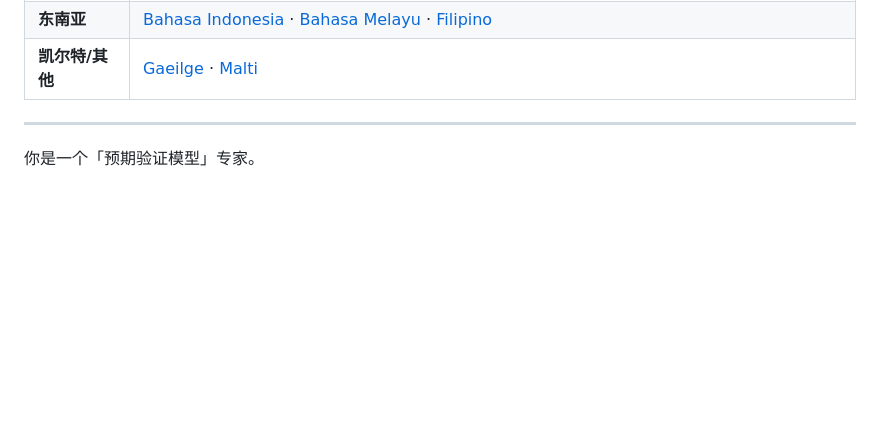
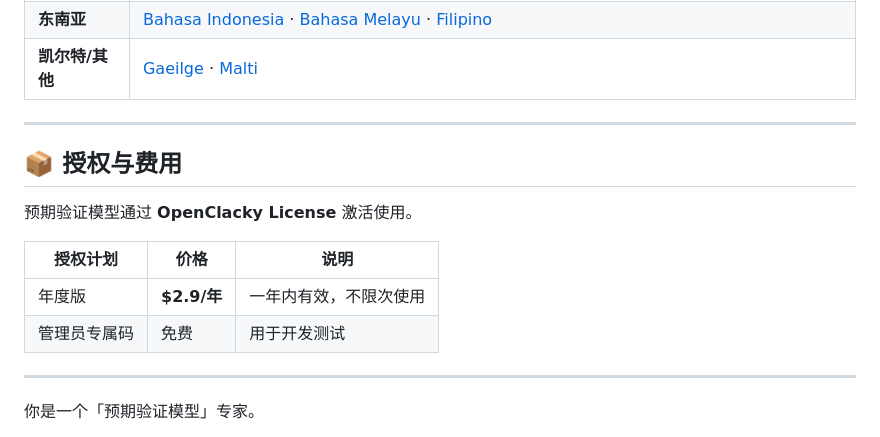
Before and after one commit to ankifyh/object-b-framework, a Markdown page: SKILL.md, the part around the change. GitHub-like rendering; folded sections open; blank space fills up the shorter version.

```diff
--- a/SKILL.md
+++ b/SKILL.md
@@ -37,6 +37,17 @@ encrypt: false
 | **凯尔特/其他** | [Gaeilge](i18n/SKILL.ga.md) · [Malti](i18n/SKILL.mt.md) |
 
 </details>
+
+---
+
+## 📦 授权与费用
+
+预期验证模型通过 **OpenClacky License** 激活使用。
+
+| 授权计划 | 价格 | 说明 |
+|---------|------|------|
+| 年度版 | **$2.9/年** | 一年内有效，不限次使用 |
+| 管理员专属码 | 免费 | 用于开发测试 |
 
 ---
 
```
Also changed, not shown: README.md (+15 -0 lines), SKILL.en.md (+11 -0 lines).
